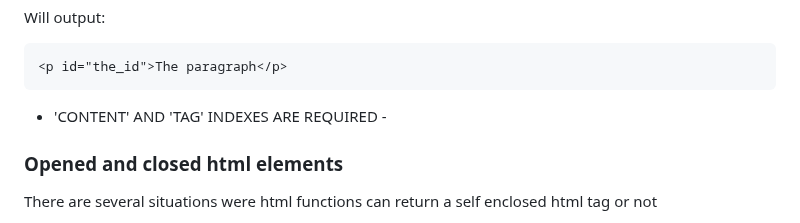
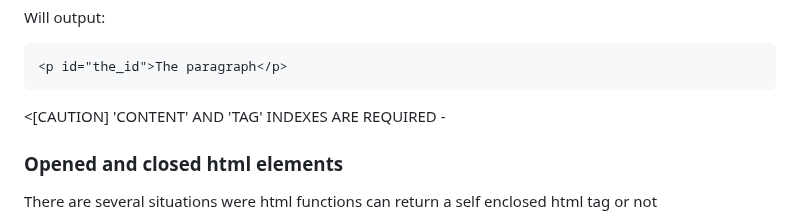
Before and after one commit to sebastopolys/GinsengHtml, a Markdown page: README.md, the part around the change. Drawn GitHub-style.

````diff
--- a/README.md
+++ b/README.md
@@ -81,7 +81,7 @@ Will output:
 ```
 <p id="the_id">The paragraph</p>
 ```
-- 'CONTENT' AND 'TAG' INDEXES ARE REQUIRED -
+<[CAUTION] 'CONTENT' AND 'TAG' INDEXES ARE REQUIRED -
 
 ### Opened and closed html elements
 There are several situations were html functions can return a self enclosed html tag or not
````
